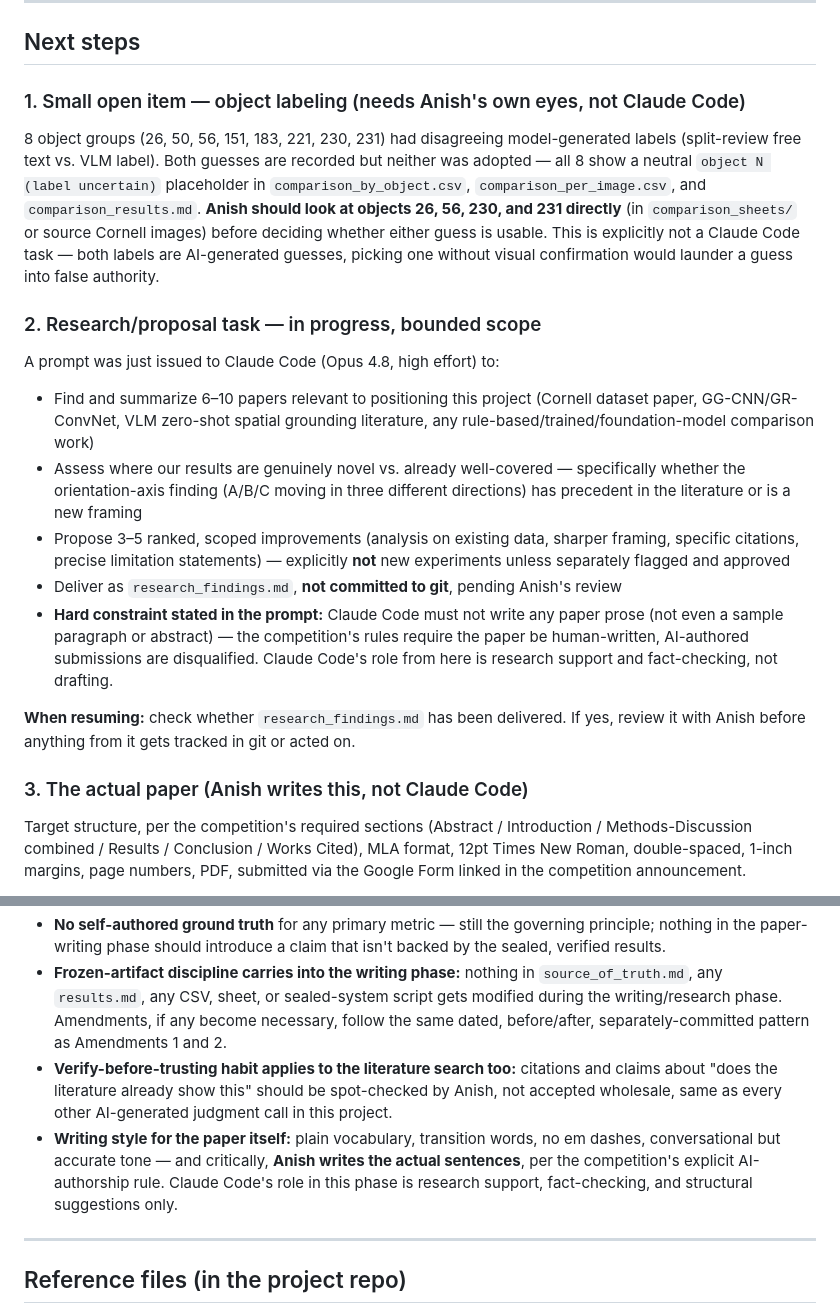
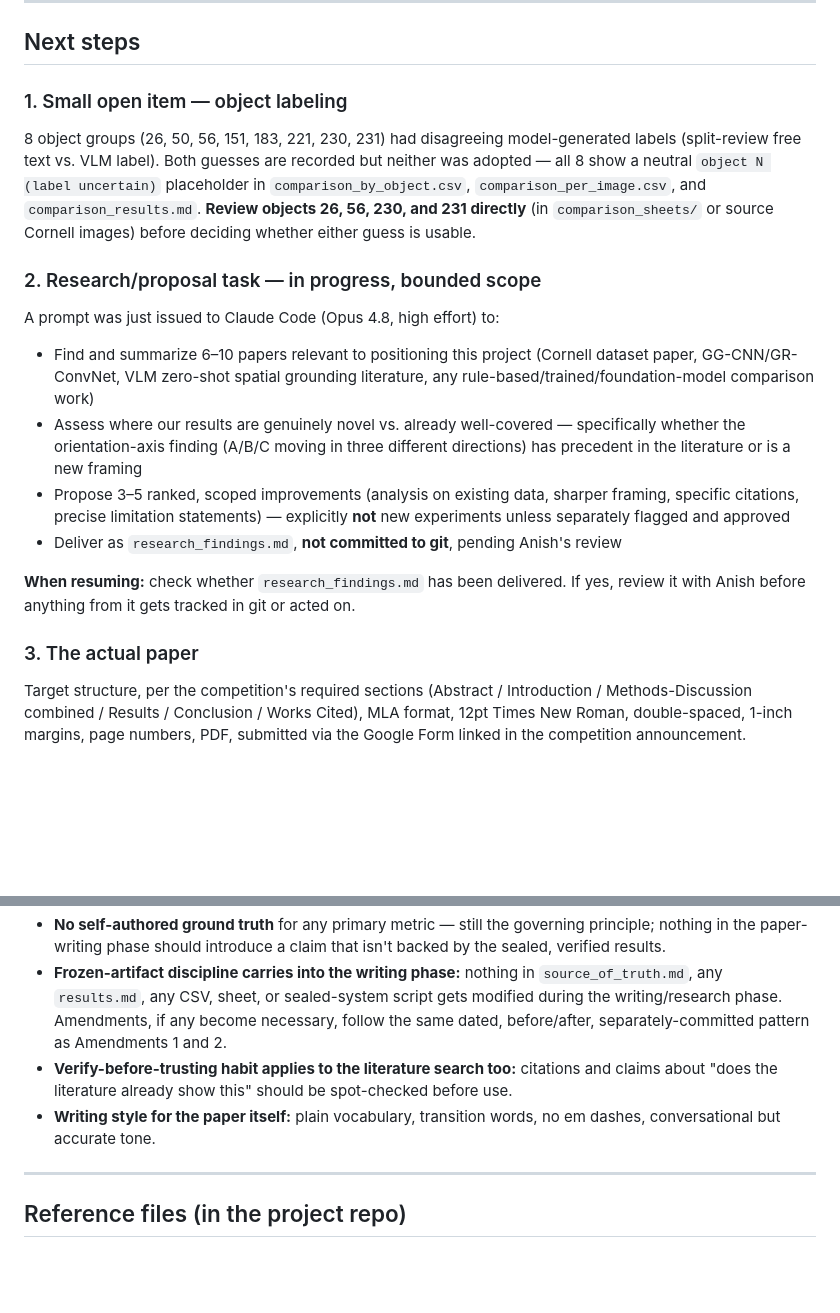
Before and after one commit to anishtalla27/Vision-Based-Grasping, a Markdown page: handoff (4).md, 2 parts joined by grey strips. GitHub-like rendering; blank space fills up the shorter version.

Commit message:
Refine object labeling section for clarity and emphasize review responsibility

```diff
--- a/handoff (4).md
+++ b/handoff (4).md
@@ -50,8 +50,8 @@ Three separate bugs were caught and fixed *before* they corrupted a reported num
 
 ## Next steps
 
-### 1. Small open item — object labeling (needs Anish's own eyes, not Claude Code)
-8 object groups (26, 50, 56, 151, 183, 221, 230, 231) had disagreeing model-generated labels (split-review free text vs. VLM label). Both guesses are recorded but neither was adopted — all 8 show a neutral `object N (label uncertain)` placeholder in `comparison_by_object.csv`, `comparison_per_image.csv`, and `comparison_results.md`. **Anish should look at objects 26, 56, 230, and 231 directly** (in `comparison_sheets/` or source Cornell images) before deciding whether either guess is usable. This is explicitly not a Claude Code task — both labels are AI-generated guesses, picking one without visual confirmation would launder a guess into false authority.
+### 1. Small open item — object labeling
+8 object groups (26, 50, 56, 151, 183, 221, 230, 231) had disagreeing model-generated labels (split-review free text vs. VLM label). Both guesses are recorded but neither was adopted — all 8 show a neutral `object N (label uncertain)` placeholder in `comparison_by_object.csv`, `comparison_per_image.csv`, and `comparison_results.md`. **Review objects 26, 56, 230, and 231 directly** (in `comparison_sheets/` or source Cornell images) before deciding whether either guess is usable.
 
 ### 2. Research/proposal task — in progress, bounded scope
 A prompt was just issued to Claude Code (Opus 4.8, high effort) to:
@@ -59,11 +59,10 @@ A prompt was just issued to Claude Code (Opus 4.8, high effort) to:
 - Assess where our results are genuinely novel vs. already well-covered — specifically whether the orientation-axis finding (A/B/C moving in three different directions) has precedent in the literature or is a new framing
 - Propose 3–5 ranked, scoped improvements (analysis on existing data, sharper framing, specific citations, precise limitation statements) — explicitly **not** new experiments unless separately flagged and approved
 - Deliver as `research_findings.md`, **not committed to git**, pending Anish's review
-- **Hard constraint stated in the prompt:** Claude Code must not write any paper prose (not even a sample paragraph or abstract) — the competition's rules require the paper be human-written, AI-authored submissions are disqualified. Claude Code's role from here is research support and fact-checking, not drafting.
 
 **When resuming:** check whether `research_findings.md` has been delivered. If yes, review it with Anish before anything from it gets tracked in git or acted on.
 
-### 3. The actual paper (Anish writes this, not Claude Code)
+### 3. The actual paper
 Target structure, per the competition's required sections (Abstract / Introduction / Methods-Discussion combined / Results / Conclusion / Works Cited), MLA format, 12pt Times New Roman, double-spaced, 1-inch margins, page numbers, PDF, submitted via the Google Form linked in the competition announcement.
 
 Gap analysis (existing project material vs. what a real paper needs):
@@ -87,8 +86,8 @@ Gap analysis (existing project material vs. what a real paper needs):
 - **Model/effort convention:** Opus 4.8 + high for judgment-heavy design or research/proposal work; Sonnet 5 + medium/low for well-specified, mechanical execution. State plan mode on/off explicitly per prompt. (Plan mode doesn't strictly apply to research/proposal-only tasks — the deliverable there is the proposal itself, not code.)
 - **No self-authored ground truth** for any primary metric — still the governing principle; nothing in the paper-writing phase should introduce a claim that isn't backed by the sealed, verified results.
 - **Frozen-artifact discipline carries into the writing phase:** nothing in `source_of_truth.md`, any `results.md`, any CSV, sheet, or sealed-system script gets modified during the writing/research phase. Amendments, if any become necessary, follow the same dated, before/after, separately-committed pattern as Amendments 1 and 2.
-- **Verify-before-trusting habit applies to the literature search too:** citations and claims about "does the literature already show this" should be spot-checked by Anish, not accepted wholesale, same as every other AI-generated judgment call in this project.
-- **Writing style for the paper itself:** plain vocabulary, transition words, no em dashes, conversational but accurate tone — and critically, **Anish writes the actual sentences**, per the competition's explicit AI-authorship rule. Claude Code's role in this phase is research support, fact-checking, and structural suggestions only.
+- **Verify-before-trusting habit applies to the literature search too:** citations and claims about "does the literature already show this" should be spot-checked before use.
+- **Writing style for the paper itself:** plain vocabulary, transition words, no em dashes, conversational but accurate tone.
 
 ---
 
```
